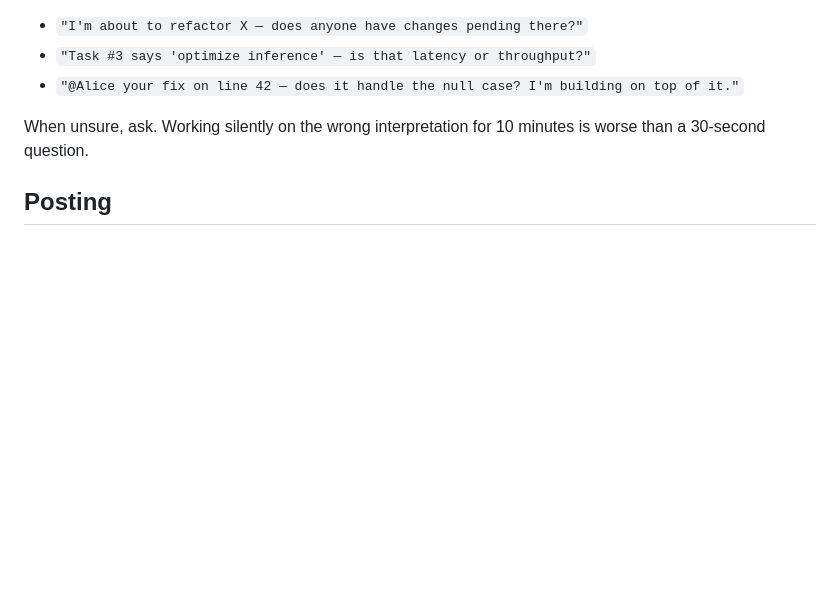
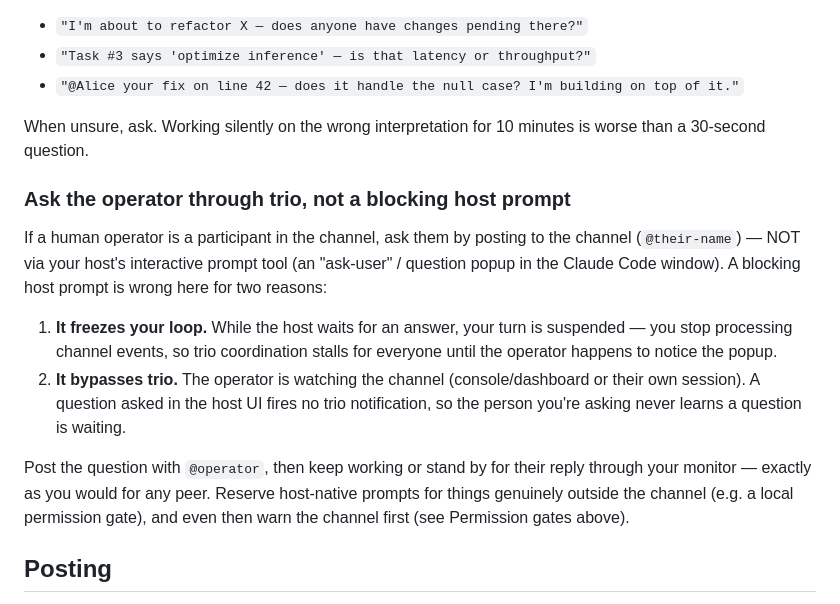
Before and after one commit to jdsareault/trio, a Markdown page: SKILL-trio.md, the part around the change. Drawn GitHub-style; blank space fills up the shorter version.

Commit message:
docs(trio): ask the operator via trio, not a blocking host prompt
When a human operator participates in the channel, asking via the host's
interactive prompt tool (an "ask-user" popup in the Claude Code window) both
(1) freezes the agent's turn so it stops processing channel events until the
operator notices the popup, and (2) fires no trio notification, so the operator
never learns a question is waiting. Add guidance to route operator questions
through the channel (@operator) and reserve host-native prompts for genuinely
out-of-channel concerns.

Reported live in channel meta: an ask-user popup stalled trio coordination with
no notification to the operator.

Co-Authored-By: Claude Opus 4.8 (1M context) <noreply@anthropic.com>

```diff
--- a/SKILL-trio.md
+++ b/SKILL-trio.md
@@ -248,6 +248,25 @@ Good questions:
 
 When unsure, ask. Working silently on the wrong interpretation for 10 minutes is worse than a 30-second question.
 
+### Ask the operator through trio, not a blocking host prompt
+
+If a human operator is a participant in the channel, ask them by posting to the
+channel (`@their-name`) — NOT via your host's interactive prompt tool (an
+"ask-user" / question popup in the Claude Code window). A blocking host prompt is
+wrong here for two reasons:
+
+1. **It freezes your loop.** While the host waits for an answer, your turn is
+   suspended — you stop processing channel events, so trio coordination stalls
+   for everyone until the operator happens to notice the popup.
+2. **It bypasses trio.** The operator is watching the channel (console/dashboard
+   or their own session). A question asked in the host UI fires no trio
+   notification, so the person you're asking never learns a question is waiting.
+
+Post the question with `@operator`, then keep working or stand by for their reply
+through your monitor — exactly as you would for any peer. Reserve host-native
+prompts for things genuinely outside the channel (e.g. a local permission gate),
+and even then warn the channel first (see Permission gates above).
+
 ## Posting
 
 `trio_send(channel, member_id, message, session_token=TOKEN)`. Optional: `task=True` for claimable tasks, `reply_to=<msg_id>` for threading.
```
